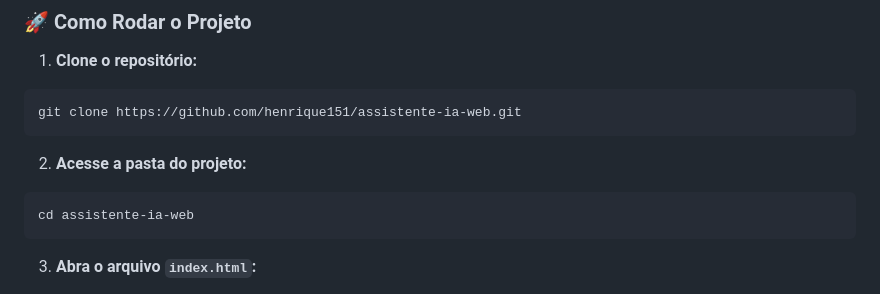
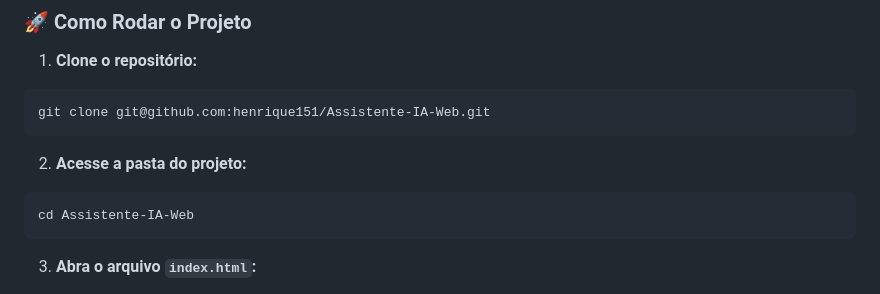
Before and after one commit to henrique151/Assistente-IA-Web, a Markdown page: README.md, the part around the change. Drawn GitHub-style.

Commit message:
Nova versão do README.md

````diff
--- a/README.md
+++ b/README.md
@@ -88,13 +88,13 @@ assistente-ia-web/
 1. **Clone o repositório:**
 
 ```bash
-git clone https://github.com/henrique151/assistente-ia-web.git
+git clone git@github.com:henrique151/Assistente-IA-Web.git
 ```
 
 2. **Acesse a pasta do projeto:**
 
 ```bash
-cd assistente-ia-web
+cd Assistente-IA-Web
 ```
 
 3. **Abra o arquivo `index.html`:**
````
